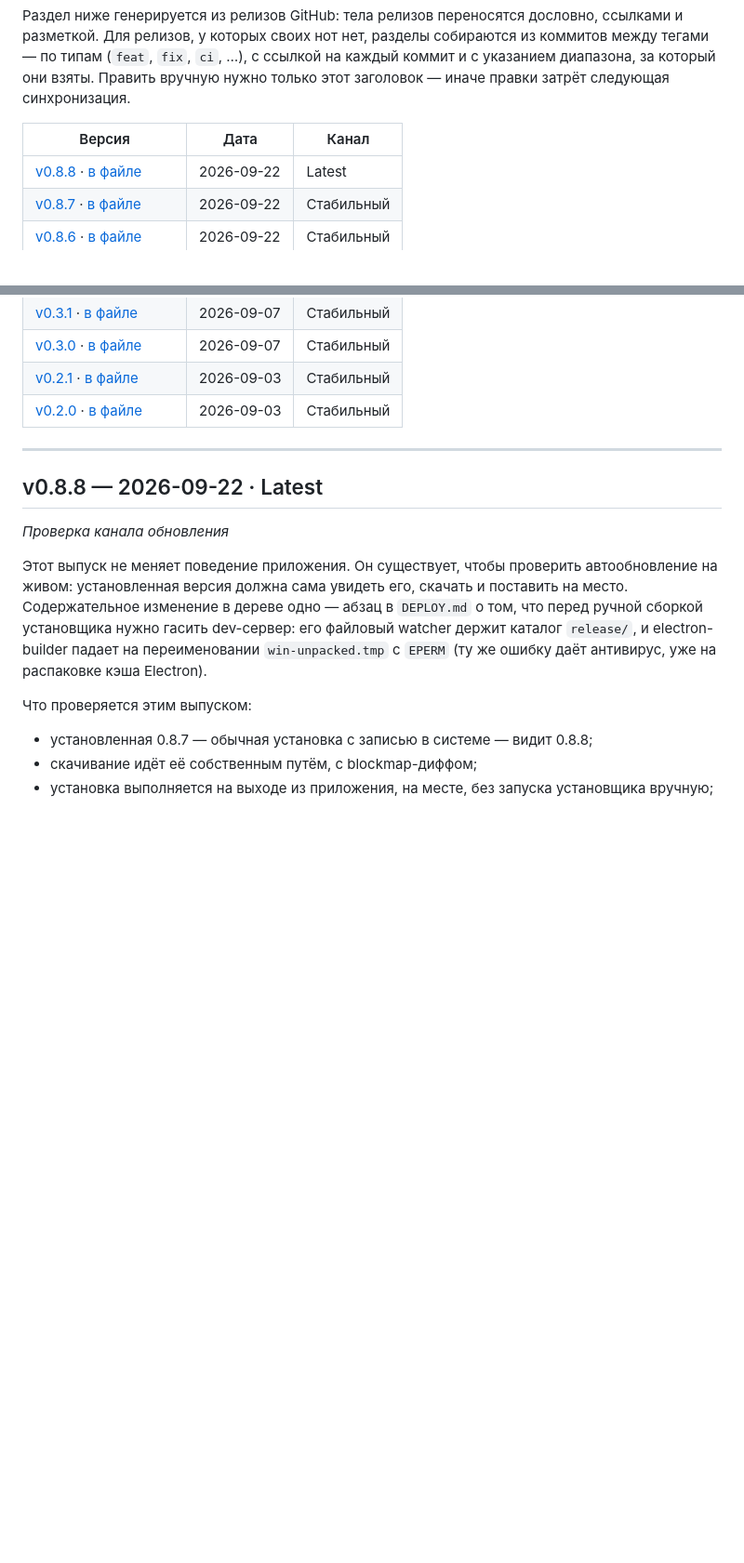
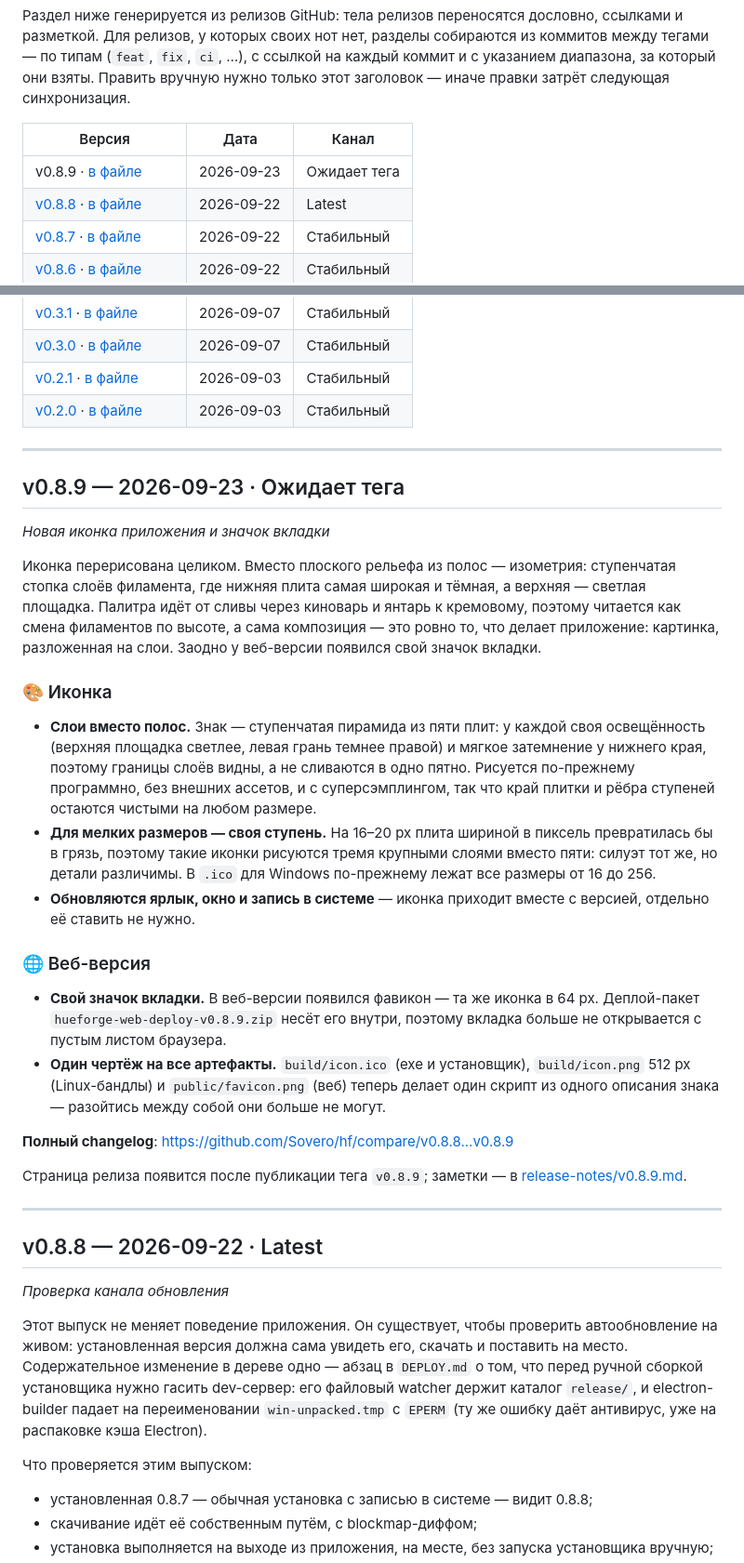
Before and after one commit to Sovero/hf, a Markdown page: CHANGELOG.md, 2 parts joined by grey strips. Shown at 93% size. Rendered like a GitHub page; blank space fills up the shorter version.

Commit message:
docs(changelog): внести ноты v0.8.9 в CHANGELOG.md

```diff
--- a/CHANGELOG.md
+++ b/CHANGELOG.md
@@ -32,6 +32,7 @@ GitHub, но внутри репозитория — ноты версий чи
 
 | Версия | Дата | Канал |
 | --- | --- | --- |
+| v0.8.9 · [в файле](#v-0-8-9) | 2026-09-23 | Ожидает тега |
 | [v0.8.8](https://github.com/Sovero/hf/releases/tag/v0.8.8) · [в файле](#v-0-8-8) | 2026-09-22 | Latest |
 | [v0.8.7](https://github.com/Sovero/hf/releases/tag/v0.8.7) · [в файле](#v-0-8-7) | 2026-09-22 | Стабильный |
 | [v0.8.6](https://github.com/Sovero/hf/releases/tag/v0.8.6) · [в файле](#v-0-8-6) | 2026-09-22 | Стабильный |
@@ -65,6 +66,31 @@ GitHub, но внутри репозитория — ноты версий чи
 | [v0.3.0](https://github.com/Sovero/hf/releases/tag/v0.3.0) · [в файле](#v-0-3-0) | 2026-09-07 | Стабильный |
 | [v0.2.1](https://github.com/Sovero/hf/releases/tag/v0.2.1) · [в файле](#v-0-2-1) | 2026-09-03 | Стабильный |
 | [v0.2.0](https://github.com/Sovero/hf/releases/tag/v0.2.0) · [в файле](#v-0-2-0) | 2026-09-03 | Стабильный |
+
+---
+
+<a id="v-0-8-9"></a>
+
+## v0.8.9 — 2026-09-23 · Ожидает тега
+
+_Новая иконка приложения и значок вкладки_
+
+Иконка перерисована целиком. Вместо плоского рельефа из полос — изометрия: ступенчатая стопка слоёв филамента, где нижняя плита самая широкая и тёмная, а верхняя — светлая площадка. Палитра идёт от сливы через киноварь и янтарь к кремовому, поэтому читается как смена филаментов по высоте, а сама композиция — это ровно то, что делает приложение: картинка, разложенная на слои. Заодно у веб-версии появился свой значок вкладки.
+
+### 🎨 Иконка
+
+- **Слои вместо полос.** Знак — ступенчатая пирамида из пяти плит: у каждой своя освещённость (верхняя площадка светлее, левая грань темнее правой) и мягкое затемнение у нижнего края, поэтому границы слоёв видны, а не сливаются в одно пятно. Рисуется по-прежнему программно, без внешних ассетов, и с суперсэмплингом, так что край плитки и рёбра ступеней остаются чистыми на любом размере.
+- **Для мелких размеров — своя ступень.** На 16–20 px плита шириной в пиксель превратилась бы в грязь, поэтому такие иконки рисуются тремя крупными слоями вместо пяти: силуэт тот же, но детали различимы. В `.ico` для Windows по-прежнему лежат все размеры от 16 до 256.
+- **Обновляются ярлык, окно и запись в системе** — иконка приходит вместе с версией, отдельно её ставить не нужно.
+
+### 🌐 Веб-версия
+
+- **Свой значок вкладки.** В веб-версии появился фавикон — та же иконка в 64 px. Деплой-пакет `hueforge-web-deploy-v0.8.9.zip` несёт его внутри, поэтому вкладка больше не открывается с пустым листом браузера.
+- **Один чертёж на все артефакты.** `build/icon.ico` (exe и установщик), `build/icon.png` 512 px (Linux-бандлы) и `public/favicon.png` (веб) теперь делает один скрипт из одного описания знака — разойтись между собой они больше не могут.
+
+**Полный changelog**: https://github.com/Sovero/hf/compare/v0.8.8...v0.8.9
+
+Страница релиза появится после публикации тега `v0.8.9`; заметки — в [release-notes/v0.8.9.md](https://github.com/Sovero/hf/blob/HEAD/release-notes/v0.8.9.md).
 
 ---
 
```
Also changed, not shown: release-notes/v0.8.9.md (added, +16 -0 lines).
